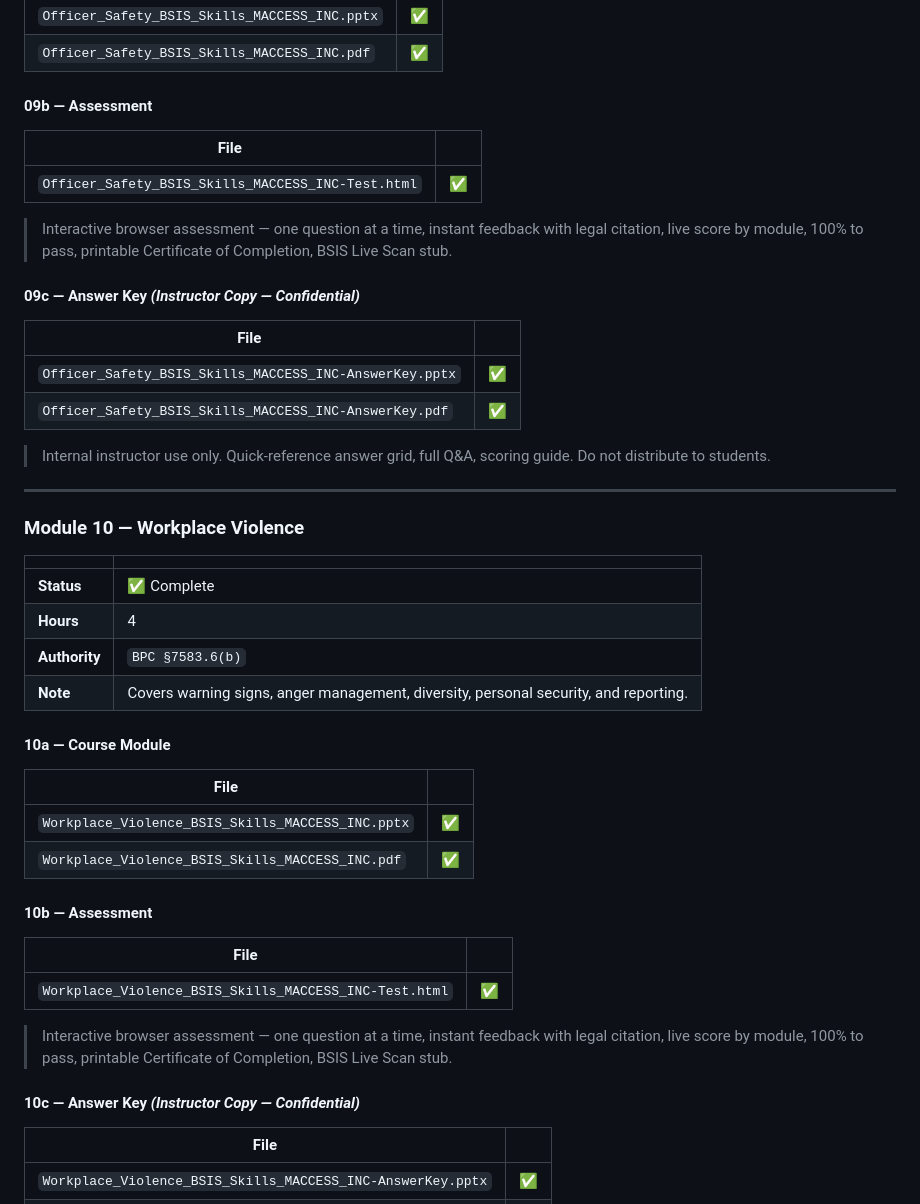
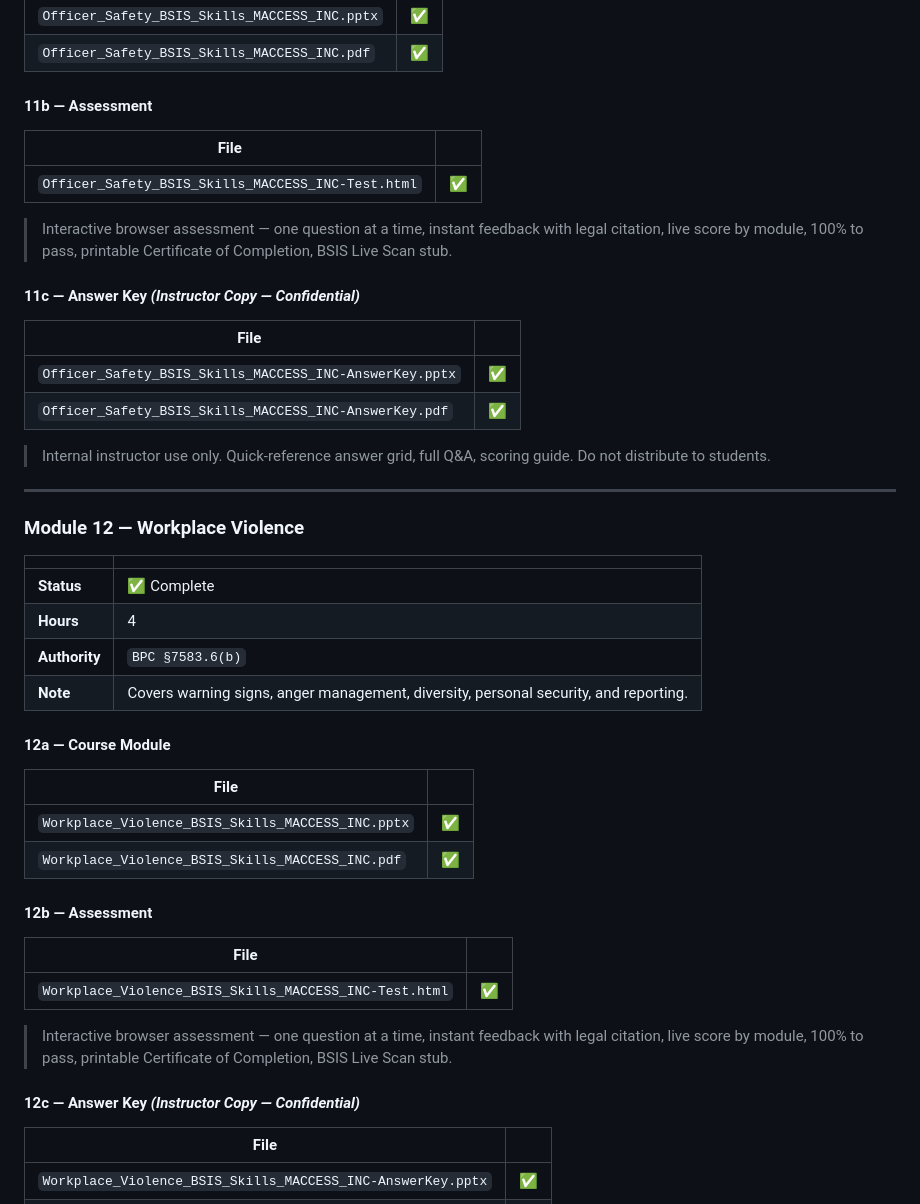
Before and after one commit to MaccPSLAW/Licensing-Live-Scans-, a Markdown page: PSLAW-Courses/final-projects/README.md, the part around one of its changes. Drawn GitHub-style.

```diff
--- a/PSLAW-Courses/final-projects/README.md
+++ b/PSLAW-Courses/final-projects/README.md
@@ -343,7 +411,7 @@ The README updates itself automatically every time a new module is built and pus
 | `Officer_Safety_BSIS_Skills_MACCESS_INC.pptx` | ✅ |
 | `Officer_Safety_BSIS_Skills_MACCESS_INC.pdf` | ✅ |
 
-#### 09b — Assessment
+#### 11b — Assessment
 
 | File | |
 |------|:---:|
@@ -351,7 +419,7 @@ The README updates itself automatically every time a new module is built and pus
 
 > Interactive browser assessment — one question at a time, instant feedback with legal citation, live score by module, 100% to pass, printable Certificate of Completion, BSIS Live Scan stub.
 
-#### 09c — Answer Key *(Instructor Copy — Confidential)*
+#### 11c — Answer Key *(Instructor Copy — Confidential)*
 
 | File | |
 |------|:---:|
@@ -362,7 +430,7 @@ The README updates itself automatically every time a new module is built and pus
 
 ---
 
-### Module 10 — Workplace Violence
+### Module 12 — Workplace Violence
 
 | | |
 |---|---|
@@ -371,14 +439,14 @@ The README updates itself automatically every time a new module is built and pus
 | **Authority** | `BPC §7583.6(b)` |
 | **Note** | Covers warning signs, anger management, diversity, personal security, and reporting. |
 
-#### 10a — Course Module
+#### 12a — Course Module
 
 | File | |
 |------|:---:|
 | `Workplace_Violence_BSIS_Skills_MACCESS_INC.pptx` | ✅ |
 | `Workplace_Violence_BSIS_Skills_MACCESS_INC.pdf` | ✅ |
 
-#### 10b — Assessment
+#### 12b — Assessment
 
 | File | |
 |------|:---:|
@@ -386,7 +454,7 @@ The README updates itself automatically every time a new module is built and pus
 
 > Interactive browser assessment — one question at a time, instant feedback with legal citation, live score by module, 100% to pass, printable Certificate of Completion, BSIS Live Scan stub.
 
-#### 10c — Answer Key *(Instructor Copy — Confidential)*
+#### 12c — Answer Key *(Instructor Copy — Confidential)*
 
 | File | |
 |------|:---:|
```
Also changed, not shown: other parts of PSLAW-Courses/final-projects/README.md (+78 -10 lines).
